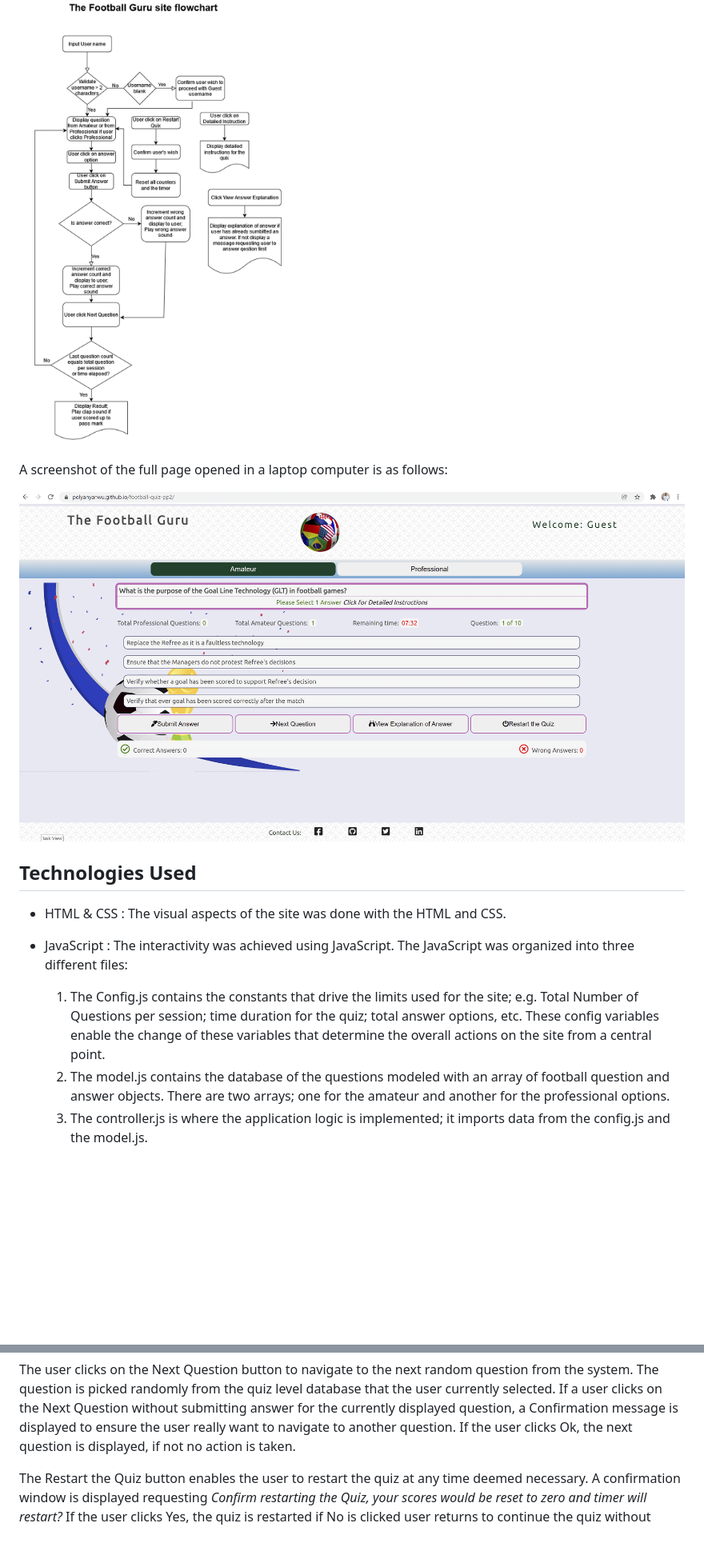
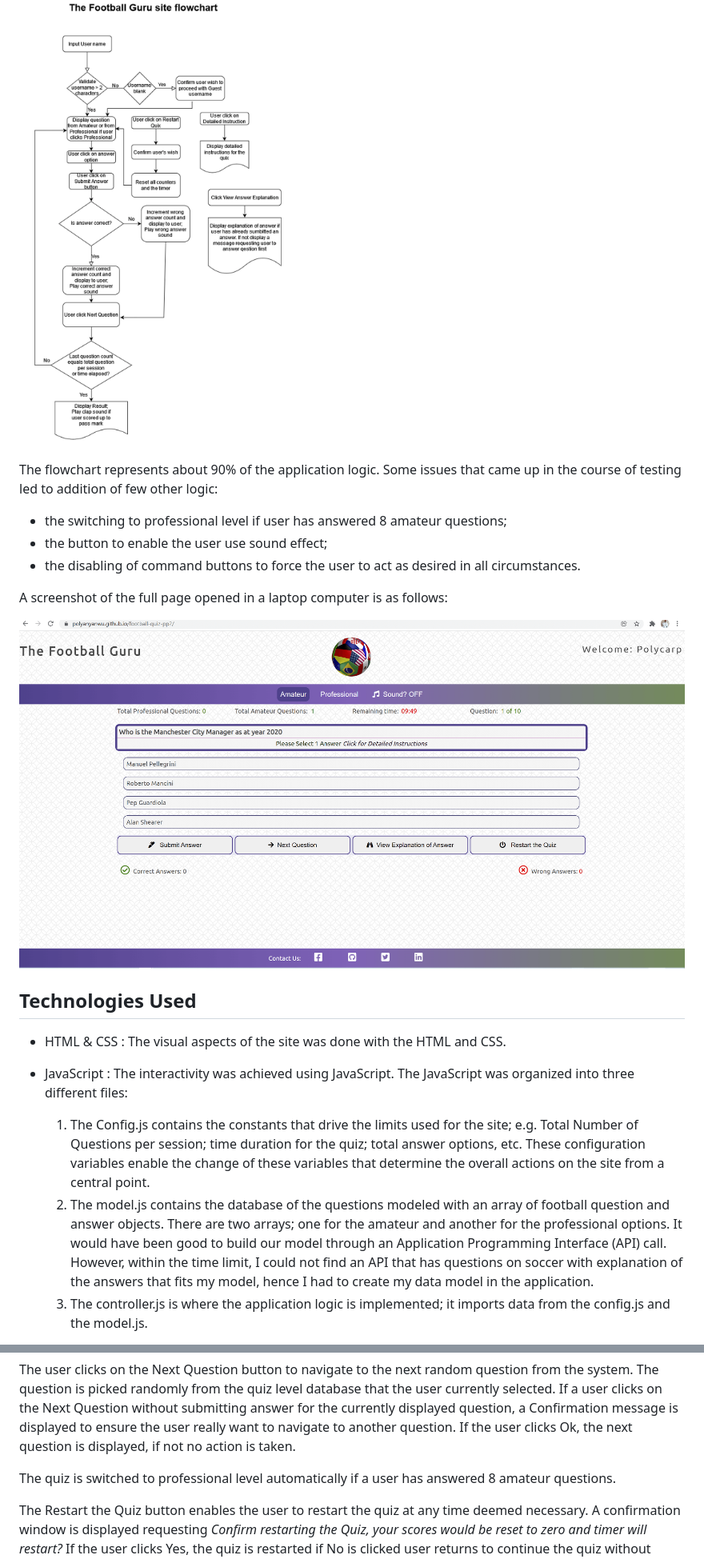
Before and after one commit to Polyanyanwu/football-quiz-pp2, a Markdown page: README.md, 2 parts joined by grey strips. Shown: that part at 80% size. Drawn GitHub-style; pictures changed too: docs/main-page.png (deleted); blank space fills up the shorter version.

Commit message:
Update README and fix an issue that a user could change total correct answer using Chrome Development tool

```diff
--- a/README.md
+++ b/README.md
@@ -83,9 +96,14 @@ The application is a one-page website with modal window pop ups that provide fee
 I created a flowchart that guided the coding of the logic in the JavaScript. The flowchart is given below:
 ![Logic Flowchart](/docs/flowchart.png)
 
+The flowchart represents about 90% of the application logic. Some issues that came up in the course of testing led to addition of few other logic:
+- the switching to professional level if user has answered 8 amateur questions;
+- the button to enable the user use sound effect;
+- the disabling of command buttons to force the user to act as desired in all circumstances.
+
 A screenshot of the full page opened in a laptop computer is as follows:
 
-![Full Screen](/docs/main-page.png)
+![Full Screen](/docs/main_page.png)
 
 <a id = "technologies-used"></a>
 
@@ -96,8 +114,8 @@ The visual aspects of the site was done with the HTML and CSS.
 - JavaScript : <a id = "javascript"></a>
     The interactivity was achieved using JavaScript.
     The JavaScript was organized into three different files:
-    1. The Config.js contains the constants that drive the limits used for the site; e.g. Total Number of Questions per session; time duration for the quiz; total answer options, etc. These config variables enable the change of these variables that determine the overall actions on the site from a central point.
-    2. The model.js contains the database of the questions modeled with an array of football question and answer objects. There are two arrays; one for the amateur and another for the professional options.
+    1. The Config.js contains the constants that drive the limits used for the site; e.g. Total Number of Questions per session; time duration for the quiz; total answer options, etc. These configuration variables enable the change of these variables that determine the overall actions on the site from a central point.
+    2. The model.js contains the database of the questions modeled with an array of football question and answer objects. There are two arrays; one for the amateur and another for the professional options. It would have been good to build our model through an Application Programming Interface (API) call. However, within the time limit, I could not find an API that has questions on soccer with explanation of the answers that fits my model, hence I had to create my data model in the application.
     3. The controller.js is where the application logic is implemented; it imports data from the config.js and the model.js.
 
  - Font Images : <a id = "fonts"></a>
@@ -135,6 +153,8 @@ After submitting the answer, the user could click on View Explanation of Answer
 ![The Answer Explanation](/docs/answer_explanation.png)
 
 The user clicks on the Next Question button to navigate to the next random question from the system. The question is picked randomly from the quiz level database that the user currently selected. If a user clicks on the Next Question without submitting answer for the currently displayed question, a Confirmation message is displayed to ensure the user really want to navigate to another question. If the user clicks Ok, the next question is displayed, if not no action is taken.
+
+The quiz is switched to professional level automatically if a user has answered 8 amateur questions.
 
 The Restart the Quiz button enables the user to restart the quiz at any time deemed necessary. A confirmation window is displayed requesting <em>Confirm restarting the Quiz, your scores would be reset to zero and timer will restart?</em> If the user clicks Yes, the quiz is restarted if No is clicked user returns to continue the quiz without restarting. If the Yes confirmation was clicked, an alert is displayed informing the user that the quiz has restarted.
 ![The Restart Quiz Confirmation](/docs/confirmation.png)
```
Also changed, not shown: other parts of README.md (+28 -14 lines), docs/color-scheme.png (added), 1 other file.
